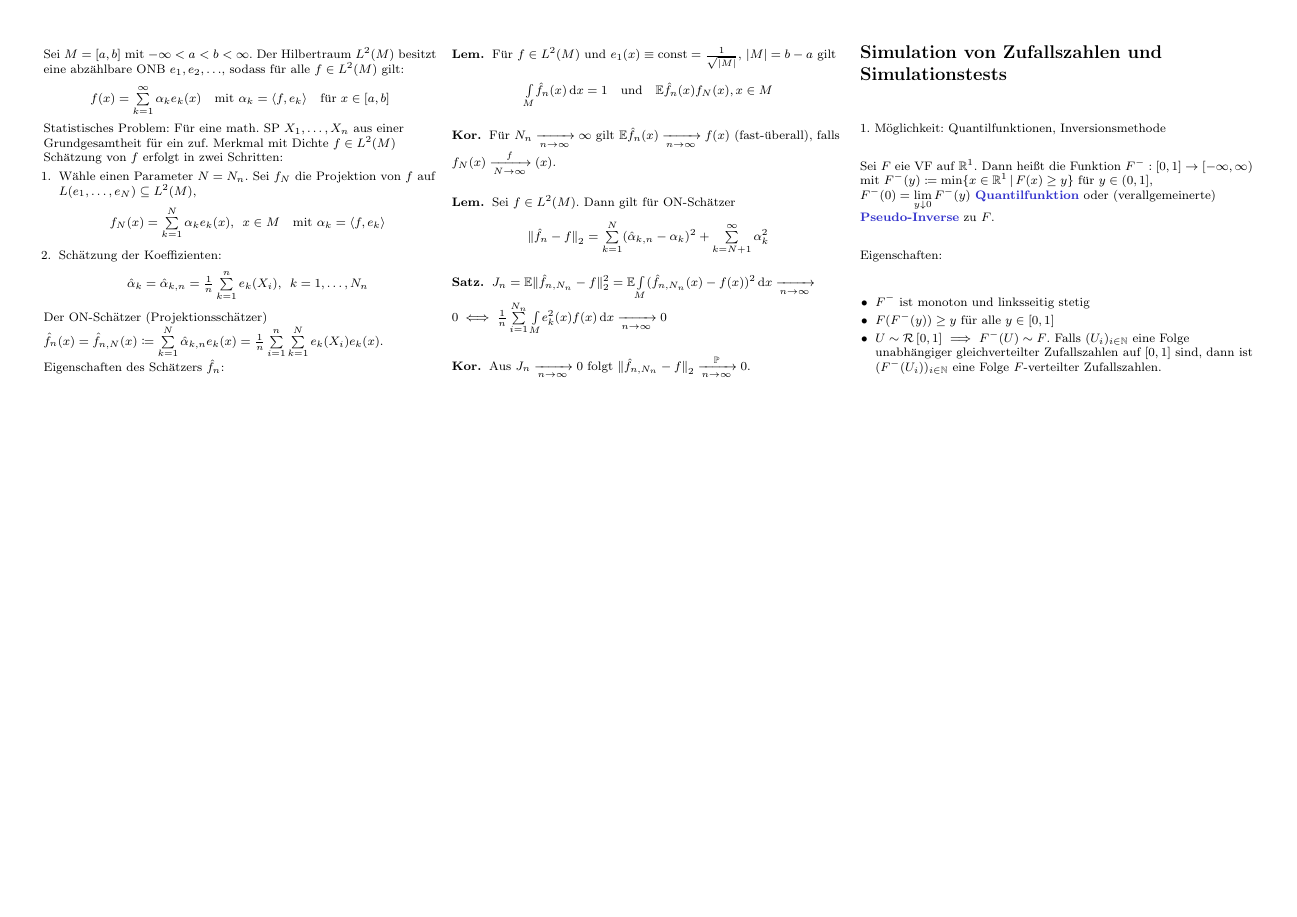
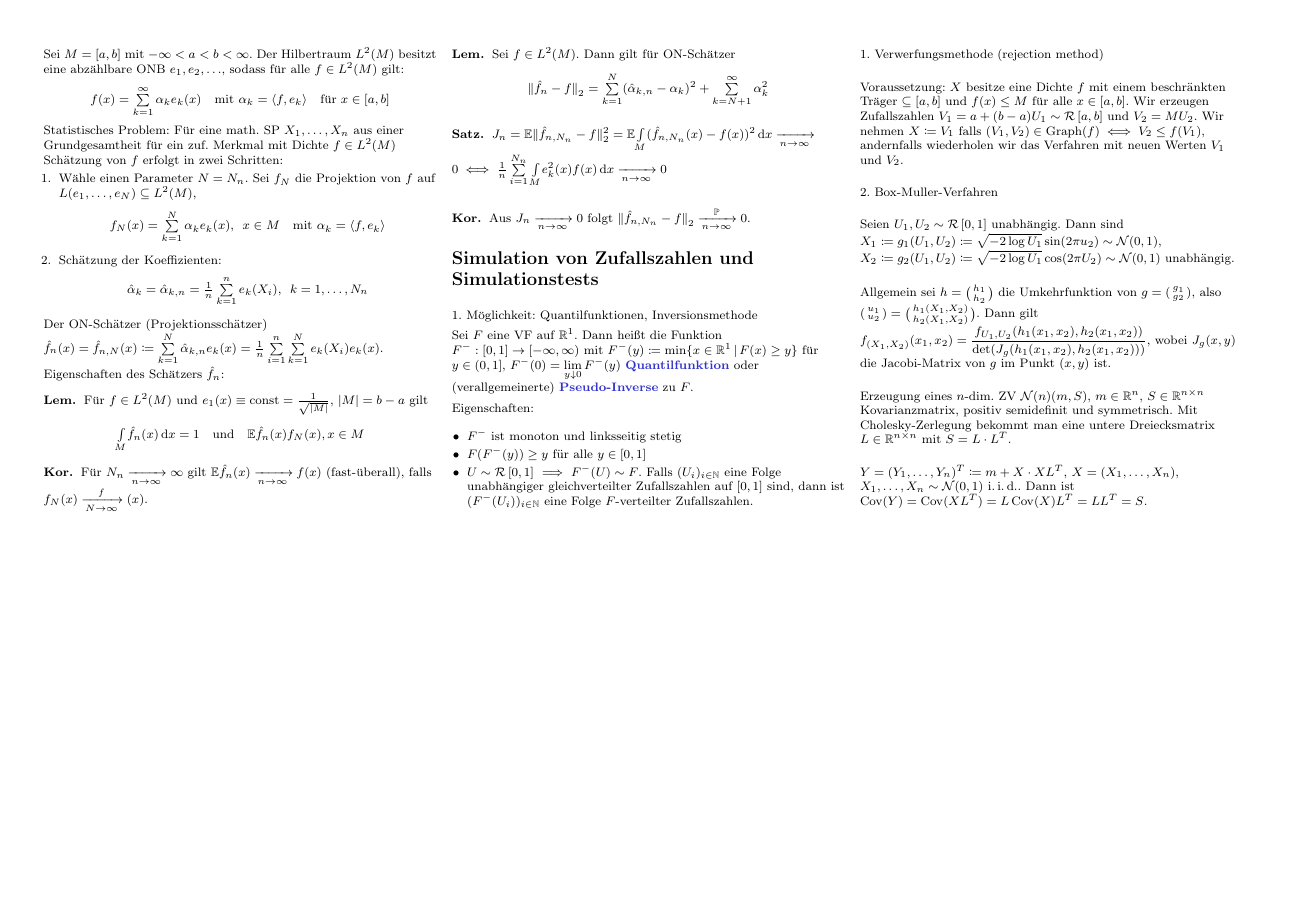
Before and after one commit to timjb/uni-spicker, a LaTeX document (stochi3.tex): page 9 of 9. The pictures show the PDF file stochi3.pdf that the author committed with the source.

Commit message:
Stochi-3-Vorlesung vom 25.1.2016

```diff
--- a/stochi3.tex
+++ b/stochi3.tex
@@ -1926,7 +1927,7 @@ Eigenschaften des Schätzers $\hat{f}_n$:
 
 1. Möglichkeit: Quantilfunktionen, Inversionsmethode
 
-Sei $F$ eie VF auf $\R^1$.
+Sei $F$ eine VF auf $\R^1$.
 Dann heißt die Funktion $F^{-} : \cinterval{0}{1} \to \cointerval{-\infty}{\infty}$ mit $F^{-}(y) \coloneqq \min \Set{x \in \R^1}{F(x) \geq y}$ für $y \in \ocinterval{0}{1}$, $F^{-}(0) = \lim_{y \downarrow 0} F^{-}(y)$ \emph{Quantilfunktion} oder (verallgemeinerte) \emph{Pseudo-Inverse} zu~$F$.
 
 Eigenschaften:
@@ -1938,6 +1939,39 @@ Eigenschaften:
   Falls $(U_i)_{i \in \N}$ eine Folge unabhängiger gleichverteilter Zufallszahlen auf $\cinterval{0}{1}$ sind, dann ist $(F^{-}(U_i))_{i \in \N}$ eine Folge $F$-verteilter Zufallszahlen.
 \end{itemize}
 
+% §6.2. Erzeugung von Zufallszahlen über Transformation
+
+1. Verwerfungsmethode (rejection method)
+
+Voraussetzung: $X$ besitze eine Dichte $f$ mit einem beschränkten Träger $\subseteq \cinterval{a}{b}$ und $f(x) \leq M$ für alle $x \in \cinterval{a}{b}$.
+Wir erzeugen Zufallszahlen $V_1 = a + (b-a) U_1 \sim \Uniform \cinterval{a}{b}$ und $V_2 = M U_2$.
+Wir nehmen $X \coloneqq V_1$ falls $(V_1, V_2) \in \Graph(f) \iff V_2 \leq f(V_1)$, andernfalls wiederholen wir das Verfahren mit neuen Werten~$V_1$ und~$V_2$.
+
+% Ausgelassen: Beweis
+
+2. Box-Muller-Verfahren
+
+Seien $U_1, U_2 \sim \Uniform \cinterval{0}{1}$ unabhängig.
+Dann sind $X_1 \coloneqq g_1(U_1, U_2) \coloneqq \sqrt{- 2 \log U_1} \sin(2 \pi u_2) \sim \Normal(0, 1)$, $X_2 \coloneqq g_2(U_1, U_2) \coloneqq \sqrt{- 2 \log U_1} \cos(2 \pi U_2) \sim \Normal(0, 1)$ unabhängig.
+
+Allgemein sei $h = \begin{psmallmatrix} h_1 \\ h_2 \end{psmallmatrix}$ die Umkehrfunktion von $g = \begin{psmallmatrix}
+  g_1 \\ g_2
+\end{psmallmatrix}$, also $\begin{psmallmatrix}
+  u_1 \\ u_2
+\end{psmallmatrix} = \begin{psmallmatrix}
+  h_1(X_1, X_2) \\ h_2(X_1, X_2)
+\end{psmallmatrix}$.
+Dann gilt $f_{(X_1, X_2)}(x_1, x_2) = \frac{f_{U_1, U_2}(h_1(x_1, x_2), h_2(x_1, x_2))}{\det(J_g (h_1(x_1, x_2), h_2(x_1, x_2)))}$,
+wobei $J_g (x, y)$ die Jacobi-Matrix von~$g$ im Punkt $(x, y)$ ist.
+
+% Ausgelassen: Rechnung für Box-Muller
+
+Erzeugung eines $n$-dim. ZV $\Normal(n)(m, S)$, $m \in \R^n$, $S \in \R^{n \times n}$ Kovarianzmatrix, positiv semidefinit und symmetrisch.
+Mit Cholesky-Zerlegung bekommt man eine untere Dreiecksmatrix $L \in \R^{n \times n}$ mit $S = L \cdot L^T$.
+
+$Y = (Y_1, \ldots, Y_n)^T \coloneqq m + X \cdot X L^T$, $X = (X_1, \ldots, X_n)$, $X_1, \ldots, X_n \sim \Normal(0, 1)$ \iid{}.
+Dann ist $\cov(Y) = \cov(X L^T) = L \cov(X) L^T = L L^T = S$.
+
 \end{document}
 
 TODO:
```
Also changed, not shown: stochi3.pdf, stochi3.tex (1 more changed lines).
